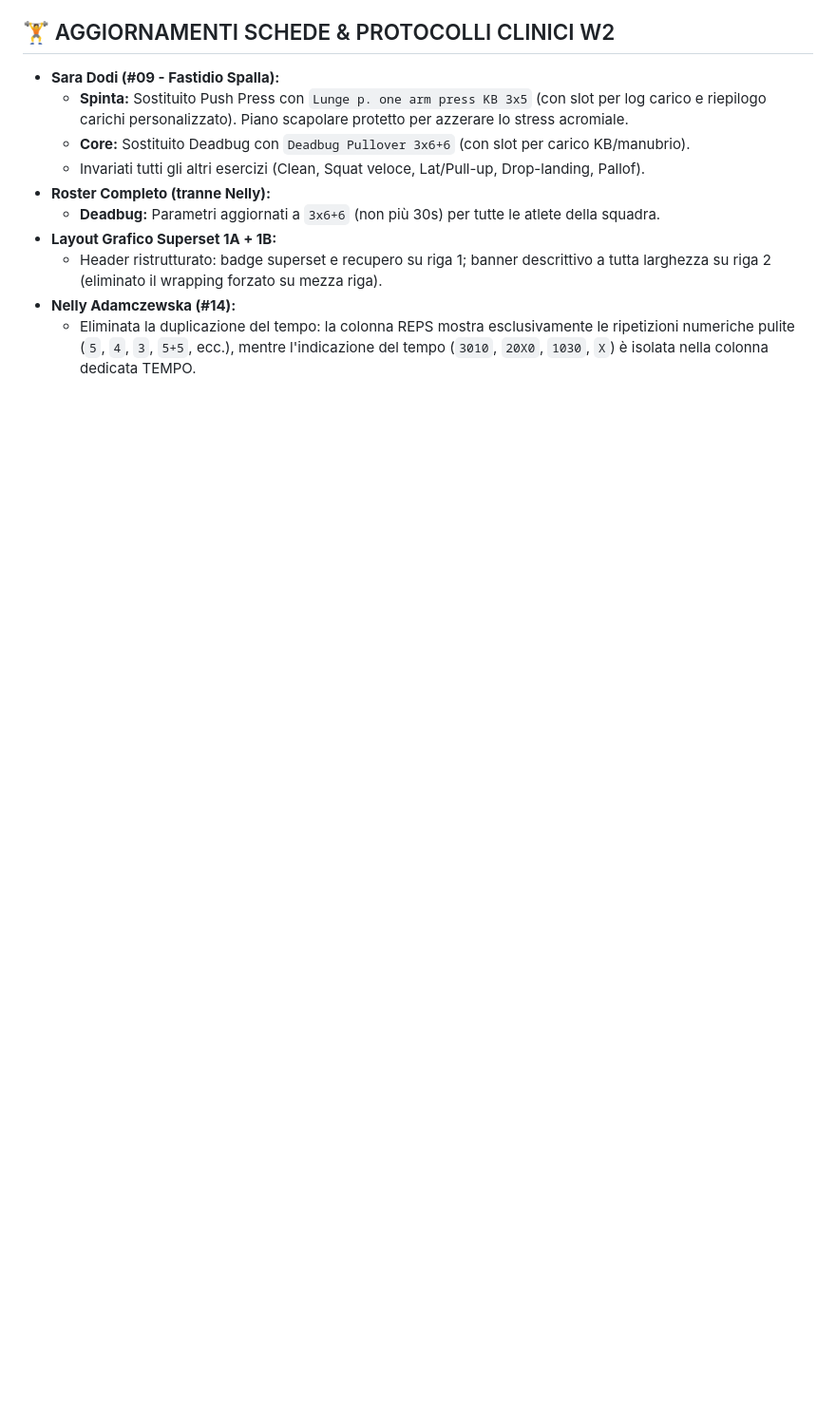
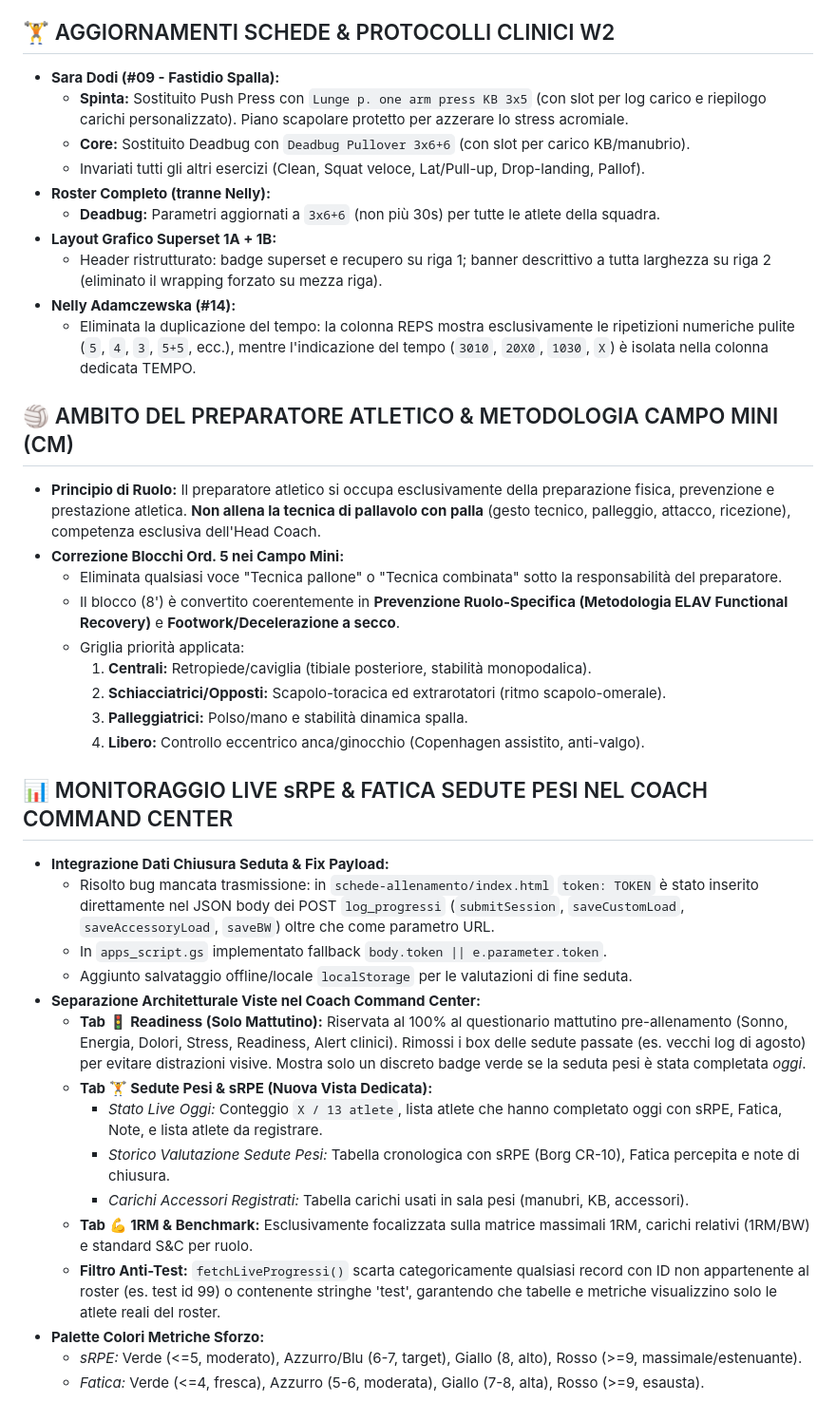
Before and after one commit to pamangiapane-lgtm/schede-allenamento, a Markdown page: MEMORIA_DI_LAVORO_COACH.md, the part around one of its changes. Shown at 95% size. GitHub-like rendering; blank space fills up the shorter version.

```diff
--- a/MEMORIA_DI_LAVORO_COACH.md
+++ b/MEMORIA_DI_LAVORO_COACH.md
@@ -129,3 +143,31 @@
   * Header ristrutturato: badge superset e recupero su riga 1; banner descrittivo a tutta larghezza su riga 2 (eliminato il wrapping forzato su mezza riga).
 * **Nelly Adamczewska (#14):**
   * Eliminata la duplicazione del tempo: la colonna REPS mostra esclusivamente le ripetizioni numeriche pulite (`5`, `4`, `3`, `5+5`, ecc.), mentre l'indicazione del tempo (`3010`, `20X0`, `1030`, `X`) è isolata nella colonna dedicata TEMPO.
+
+## 🏐 AMBITO DEL PREPARATORE ATLETICO & METODOLOGIA CAMPO MINI (CM)
+* **Principio di Ruolo:** Il preparatore atletico si occupa esclusivamente della preparazione fisica, prevenzione e prestazione atletica. **Non allena la tecnica di pallavolo con palla** (gesto tecnico, palleggio, attacco, ricezione), competenza esclusiva dell'Head Coach.
+* **Correzione Blocchi Ord. 5 nei Campo Mini:**
+  * Eliminata qualsiasi voce "Tecnica pallone" o "Tecnica combinata" sotto la responsabilità del preparatore.
+  * Il blocco (8') è convertito coerentemente in **Prevenzione Ruolo-Specifica (Metodologia ELAV Functional Recovery)** e **Footwork/Decelerazione a secco**.
+  * Griglia priorità applicata:
+    1. **Centrali:** Retropiede/caviglia (tibiale posteriore, stabilità monopodalica).
+    2. **Schiacciatrici/Opposti:** Scapolo-toracica ed extrarotatori (ritmo scapolo-omerale).
+    3. **Palleggiatrici:** Polso/mano e stabilità dinamica spalla.
+    4. **Libero:** Controllo eccentrico anca/ginocchio (Copenhagen assistito, anti-valgo).
+
+## 📊 MONITORAGGIO LIVE sRPE & FATICA SEDUTE PESI NEL COACH COMMAND CENTER
+* **Integrazione Dati Chiusura Seduta & Fix Payload:**
+  * Risolto bug mancata trasmissione: in `schede-allenamento/index.html` `token: TOKEN` è stato inserito direttamente nel JSON body dei POST `log_progressi` (`submitSession`, `saveCustomLoad`, `saveAccessoryLoad`, `saveBW`) oltre che come parametro URL.
+  * In `apps_script.gs` implementato fallback `body.token || e.parameter.token`.
+  * Aggiunto salvataggio offline/locale `localStorage` per le valutazioni di fine seduta.
+* **Separazione Architetturale Viste nel Coach Command Center:**
+  * **Tab 🚦 Readiness (Solo Mattutino):** Riservata al 100% al questionario mattutino pre-allenamento (Sonno, Energia, Dolori, Stress, Readiness, Alert clinici). Rimossi i box delle sedute passate (es. vecchi log di agosto) per evitare distrazioni visive. Mostra solo un discreto badge verde se la seduta pesi è stata completata *oggi*.
+  * **Tab 🏋️ Sedute Pesi & sRPE (Nuova Vista Dedicata):**
+    * *Stato Live Oggi:* Conteggio `X / 13 atlete`, lista atlete che hanno completato oggi con sRPE, Fatica, Note, e lista atlete da registrare.
+    * *Storico Valutazione Sedute Pesi:* Tabella cronologica con sRPE (Borg CR-10), Fatica percepita e note di chiusura.
+    * *Carichi Accessori Registrati:* Tabella carichi usati in sala pesi (manubri, KB, accessori).
+  * **Tab 💪 1RM & Benchmark:** Esclusivamente focalizzata sulla matrice massimali 1RM, carichi relativi (1RM/BW) e standard S&C per ruolo.
+  * **Filtro Anti-Test:** `fetchLiveProgressi()` scarta categoricamente qualsiasi record con ID non appartenente al roster (es. test id 99) o contenente stringhe 'test', garantendo che tabelle e metriche visualizzino solo le atlete reali del roster.
+* **Palette Colori Metriche Sforzo:**
+  * *sRPE:* Verde (<=5, moderato), Azzurro/Blu (6-7, target), Giallo (8, alto), Rosso (>=9, massimale/estenuante).
+  * *Fatica:* Verde (<=4, fresca), Azzurro (5-6, moderata), Giallo (7-8, alta), Rosso (>=9, esausta).
```
Also changed, not shown: other parts of MEMORIA_DI_LAVORO_COACH.md (+19 -5 lines).
